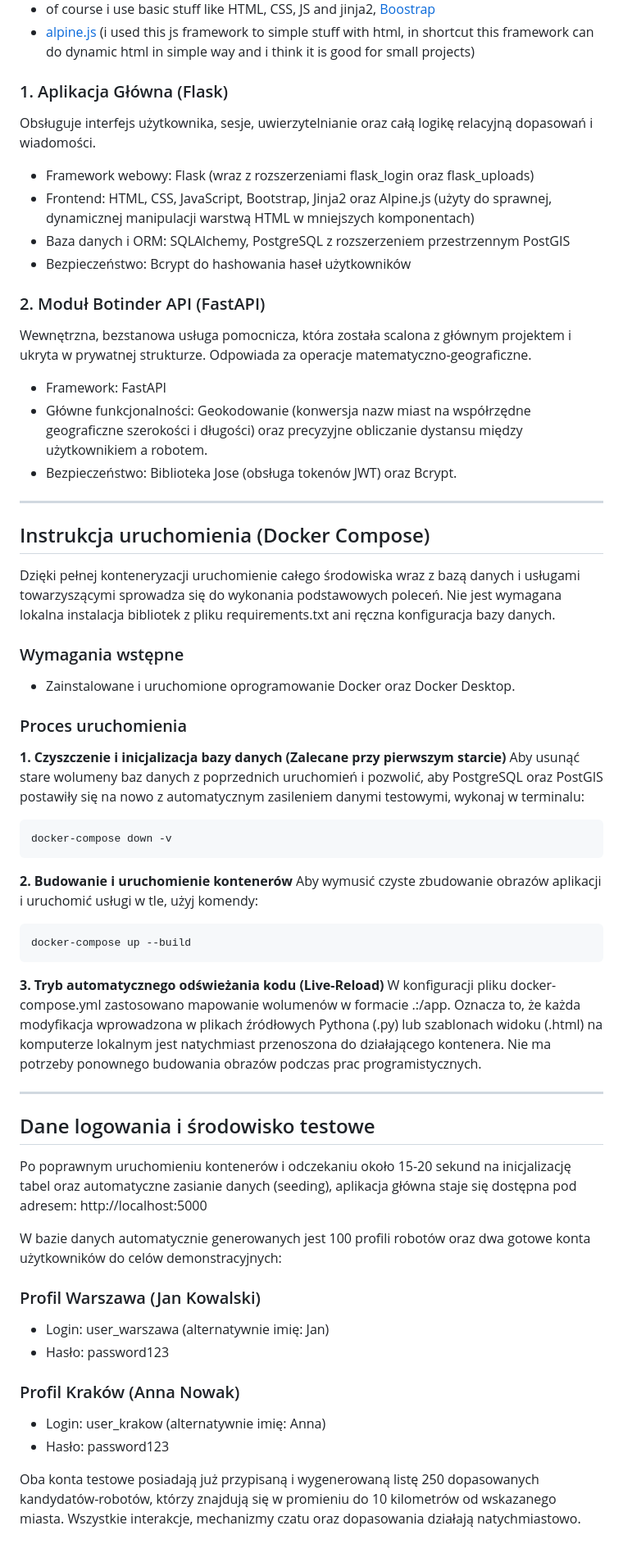
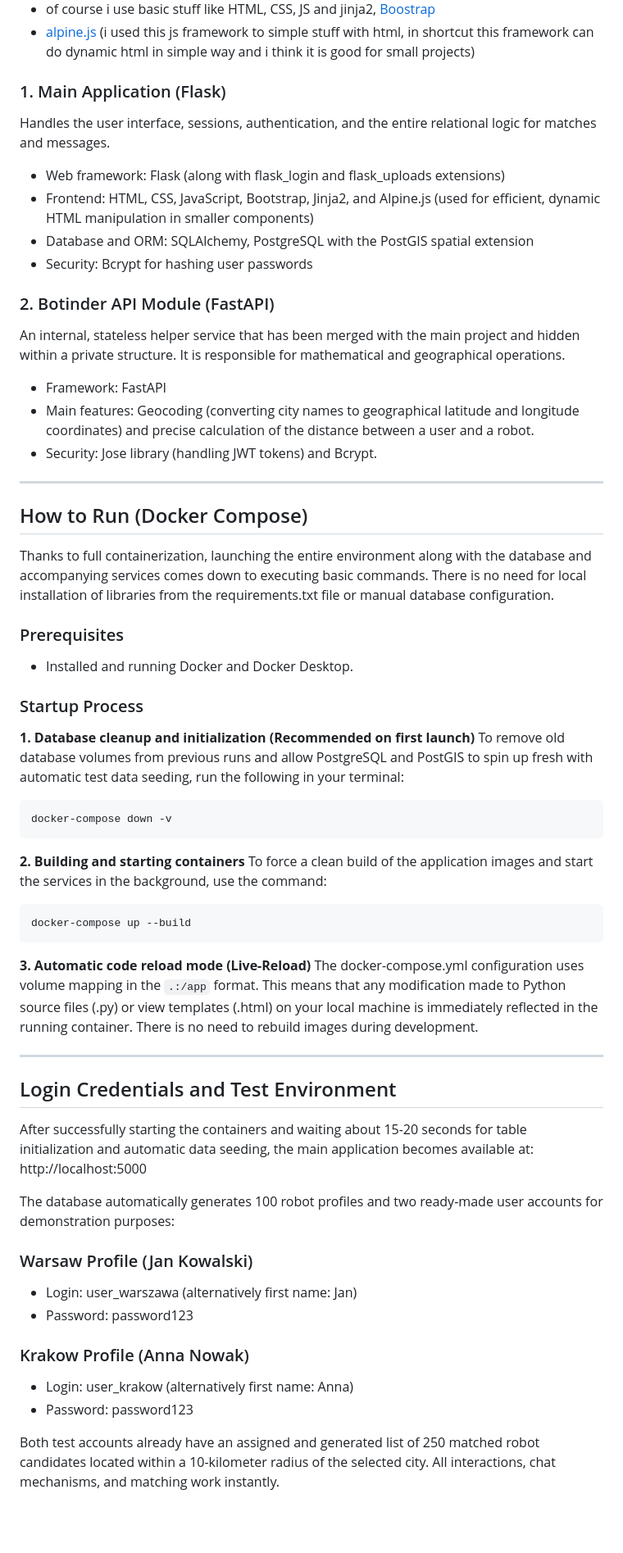
Before and after one commit to Patryk2001k/Botinder, a Markdown page: README.md, the part around one of its changes. Shown at 82% size. GitHub-like rendering; blank space fills up the shorter version.

````diff
--- a/README.md
+++ b/README.md
@@ -18,62 +19,62 @@ Projekt powstał jako humorystyczna symulacja aplikacji randkowej dla ludzi i ma
 - of course i use basic stuff like HTML, CSS, JS and jinja2, <a href="https://getbootstrap.com/" alt="Boostrap">Boostrap</a>
 - <a href="https://alpinejs.dev/" alt="alpine.js">alpine.js</a> (i used this js framework to simple stuff with html, in shortcut this framework can do dynamic html in simple way and i think it is good for small projects)
 
-### 1. Aplikacja Główna (Flask)
-Obsługuje interfejs użytkownika, sesje, uwierzytelnianie oraz całą logikę relacyjną dopasowań i wiadomości.
-- Framework webowy: Flask (wraz z rozszerzeniami flask_login oraz flask_uploads)
-- Frontend: HTML, CSS, JavaScript, Bootstrap, Jinja2 oraz Alpine.js (użyty do sprawnej, dynamicznej manipulacji warstwą HTML w mniejszych komponentach)
-- Baza danych i ORM: SQLAlchemy, PostgreSQL z rozszerzeniem przestrzennym PostGIS
-- Bezpieczeństwo: Bcrypt do hashowania haseł użytkowników
+### 1. Main Application (Flask)
+Handles the user interface, sessions, authentication, and the entire relational logic for matches and messages.
+- Web framework: Flask (along with flask_login and flask_uploads extensions)
+- Frontend: HTML, CSS, JavaScript, Bootstrap, Jinja2, and Alpine.js (used for efficient, dynamic HTML manipulation in smaller components)
+- Database and ORM: SQLAlchemy, PostgreSQL with the PostGIS spatial extension
+- Security: Bcrypt for hashing user passwords
 
-### 2. Moduł Botinder API (FastAPI)
-Wewnętrzna, bezstanowa usługa pomocnicza, która została scalona z głównym projektem i ukryta w prywatnej strukturze. Odpowiada za operacje matematyczno-geograficzne.
+### 2. Botinder API Module (FastAPI)
+An internal, stateless helper service that has been merged with the main project and hidden within a private structure. It is responsible for mathematical and geographical operations.
 - Framework: FastAPI
-- Główne funkcjonalności: Geokodowanie (konwersja nazw miast na współrzędne geograficzne szerokości i długości) oraz precyzyjne obliczanie dystansu między użytkownikiem a robotem.
-- Bezpieczeństwo: Biblioteka Jose (obsługa tokenów JWT) oraz Bcrypt.
+- Main features: Geocoding (converting city names to geographical latitude and longitude coordinates) and precise calculation of the distance between a user and a robot.
+- Security: Jose library (handling JWT tokens) and Bcrypt.
 
 ---
 
-## Instrukcja uruchomienia (Docker Compose)
+## How to Run (Docker Compose)
 
-Dzięki pełnej konteneryzacji uruchomienie całego środowiska wraz z bazą danych i usługami towarzyszącymi sprowadza się do wykonania podstawowych poleceń. Nie jest wymagana lokalna instalacja bibliotek z pliku requirements.txt ani ręczna konfiguracja bazy danych.
+Thanks to full containerization, launching the entire environment along with the database and accompanying services comes down to executing basic commands. There is no need for local installation of libraries from the requirements.txt file or manual database configuration.
 
-### Wymagania wstępne
-- Zainstalowane i uruchomione oprogramowanie Docker oraz Docker Desktop.
+### Prerequisites
+- Installed and running Docker and Docker Desktop.
 
-### Proces uruchomienia
+### Startup Process
 
-**1. Czyszczenie i inicjalizacja bazy danych (Zalecane przy pierwszym starcie)**
-Aby usunąć stare wolumeny baz danych z poprzednich uruchomień i pozwolić, aby PostgreSQL oraz PostGIS postawiły się na nowo z automatycznym zasileniem danymi testowymi, wykonaj w terminalu:
+**1. Database cleanup and initialization (Recommended on first launch)**
+To remove old database volumes from previous runs and allow PostgreSQL and PostGIS to spin up fresh with automatic test data seeding, run the following in your terminal:
 
 ```bash
 docker-compose down -v
 ```
 
-**2. Budowanie i uruchomienie kontenerów**
-Aby wymusić czyste zbudowanie obrazów aplikacji i uruchomić usługi w tle, użyj komendy:
+**2. Building and starting containers**
+To force a clean build of the application images and start the services in the background, use the command:
 
 ```bash
 docker-compose up --build
 ```
 
-**3. Tryb automatycznego odświeżania kodu (Live-Reload)**
-W konfiguracji pliku docker-compose.yml zastosowano mapowanie wolumenów w formacie .:/app. Oznacza to, że każda modyfikacja wprowadzona w plikach źródłowych Pythona (.py) lub szablonach widoku (.html) na komputerze lokalnym jest natychmiast przenoszona do działającego kontenera. Nie ma potrzeby ponownego budowania obrazów podczas prac programistycznych.
+**3. Automatic code reload mode (Live-Reload)**
+The docker-compose.yml configuration uses volume mapping in the `.:/app` format. This means that any modification made to Python source files (.py) or view templates (.html) on your local machine is immediately reflected in the running container. There is no need to rebuild images during development.
 
 ---
 
-## Dane logowania i środowisko testowe
+## Login Credentials and Test Environment
 
-Po poprawnym uruchomieniu kontenerów i odczekaniu około 15-20 sekund na inicjalizację tabel oraz automatyczne zasianie danych (seeding), aplikacja główna staje się dostępna pod adresem:
+After successfully starting the containers and waiting about 15-20 seconds for table initialization and automatic data seeding, the main application becomes available at:
 http://localhost:5000
 
-W bazie danych automatycznie generowanych jest 100 profili robotów oraz dwa gotowe konta użytkowników do celów demonstracyjnych:
+The database automatically generates 100 robot profiles and two ready-made user accounts for demonstration purposes:
 
-### Profil Warszawa (Jan Kowalski)
-- Login: user_warszawa (alternatywnie imię: Jan)
-- Hasło: password123
+### Warsaw Profile (Jan Kowalski)
+- Login: user_warszawa (alternatively first name: Jan)
+- Password: password123
 
-### Profil Kraków (Anna Nowak)
-- Login: user_krakow (alternatywnie imię: Anna)
-- Hasło: password123
+### Krakow Profile (Anna Nowak)
+- Login: user_krakow (alternatively first name: Anna)
+- Password: password123
 
-Oba konta testowe posiadają już przypisaną i wygenerowaną listę 250 dopasowanych kandydatów-robotów, którzy znajdują się w promieniu do 10 kilometrów od wskazanego miasta. Wszystkie interakcje, mechanizmy czatu oraz dopasowania działają natychmiastowo.
+Both test accounts already have an assigned and generated list of 250 matched robot candidates located within a 10-kilometer radius of the selected city. All interactions, chat mechanisms, and matching work instantly.
````
Also changed, not shown: other parts of README.md (+7 -6 lines).
